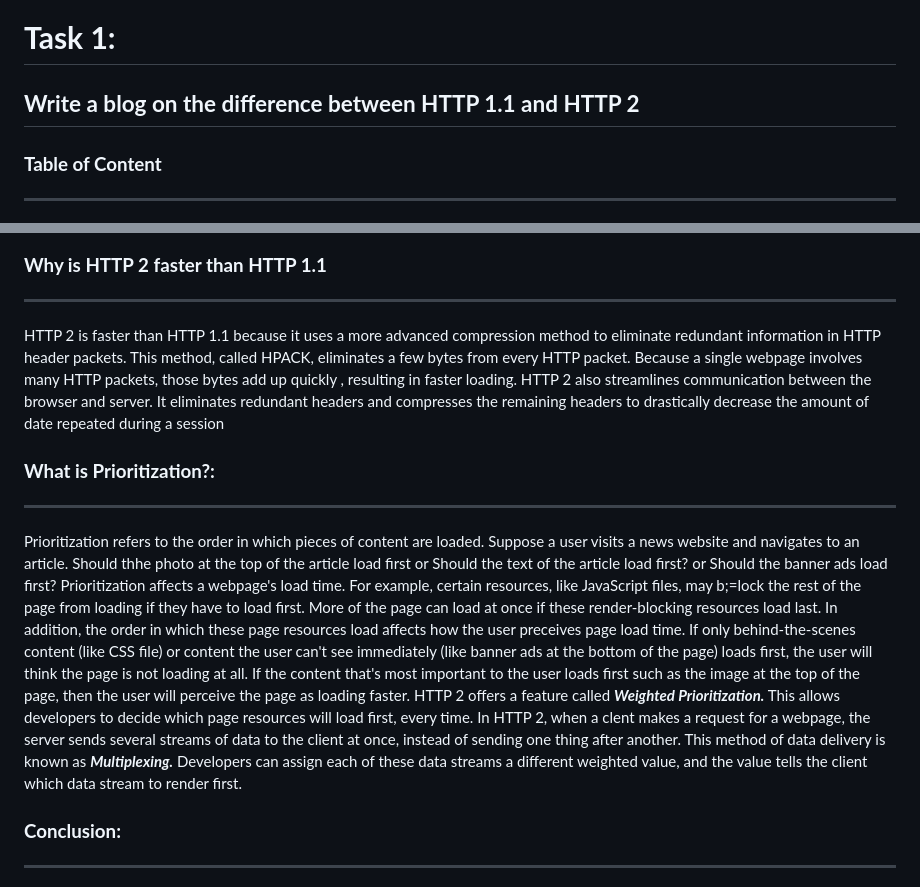
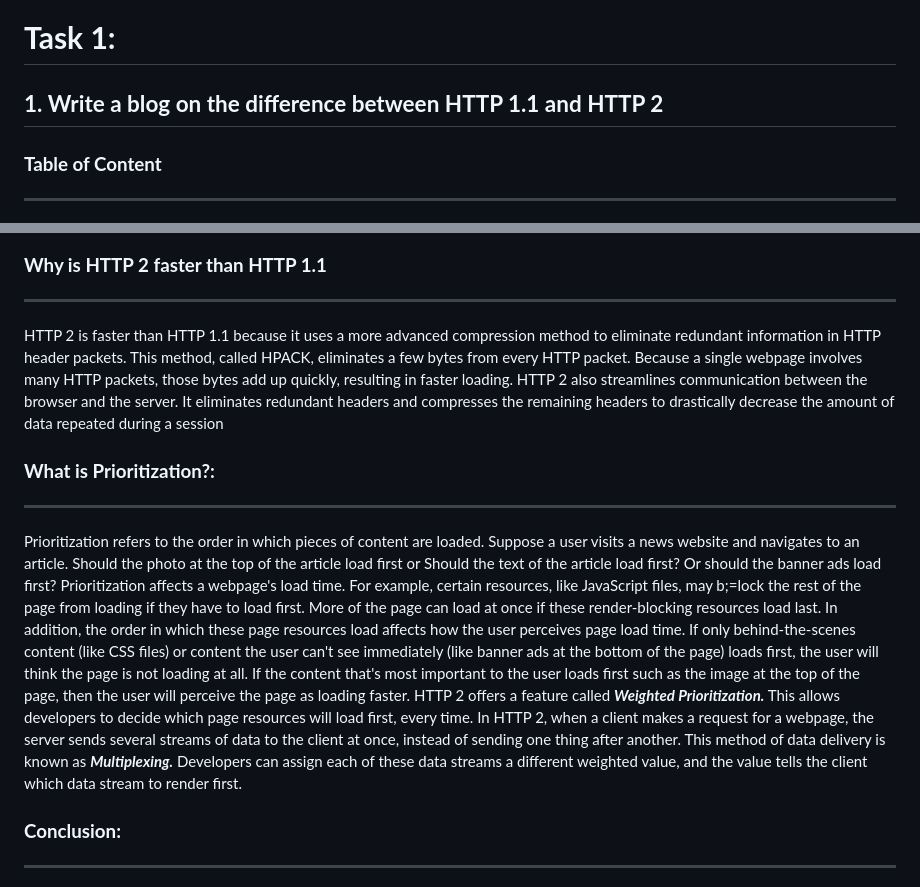
Before and after one commit to arthanarieswara/Assignement, a Markdown page: Task/Task 1/readme.md, 2 parts joined by grey strips. Drawn GitHub-style.

```diff
--- a/Task/Task 1/readme.md
+++ b/Task/Task 1/readme.md
@@ -1,5 +1,5 @@
 #  **Task 1:**
-## **Write a blog on the difference between HTTP 1.1 and HTTP 2**
+## **1. Write a blog on the difference between HTTP 1.1 and HTTP 2**
 
 ### **Table of Content**
 ________________________________________________________________________________________
@@ -39,13 +39,13 @@ ________________________________________________________________________________
 ### **Why is HTTP 2 faster than HTTP 1.1**
 _______________________________________________________________________________________
 
-HTTP 2 is faster than HTTP 1.1 because it uses a more advanced compression method to eliminate redundant information in HTTP header packets. This method, called HPACK, eliminates a few bytes from every HTTP packet. Because a single webpage involves many HTTP packets, those bytes add up quickly , resulting in faster loading. HTTP 2 also streamlines communication between the browser and server. It eliminates redundant headers and compresses the remaining headers to drastically decrease the amount of date repeated during a session
+HTTP 2 is faster than HTTP 1.1 because it uses a more advanced compression method to eliminate redundant information in HTTP header packets. This method, called HPACK, eliminates a few bytes from every HTTP packet. Because a single webpage involves many HTTP packets, those bytes add up quickly, resulting in faster loading. HTTP 2 also streamlines communication between the browser and the server. It eliminates redundant headers and compresses the remaining headers to drastically decrease the amount of data repeated during a session
 ### **What is Prioritization?:**
 _______________________________________________________________________________________
 
-Prioritization refers to the order in which pieces of content are loaded. Suppose a user visits a news website and navigates to an article. Should thhe photo at the top of the article load first or Should the text of the article load first? or Should the banner ads load first?
-Prioritization affects a webpage's load time. For example, certain resources, like JavaScript files, may b;=lock the rest of the page from loading if they have to load first. More of the page can load at once if these render-blocking resources load last. In addition, the order in which these page resources load affects how the user preceives page load time. If only behind-the-scenes content (like CSS file) or content the user can't see immediately (like banner ads at the bottom of the page) loads first, the user will think the page is not loading at all. If the content that's most important to the user loads first such as the image at the top of the page, then the user will perceive the page as loading faster.
-HTTP 2 offers a feature called **_Weighted Prioritization._** This allows developers to decide which page resources will load first, every time. In HTTP 2, when a clent makes a request for a webpage, the server sends several streams of data to the client at once, instead of sending one thing after another. This method of data delivery is known as **_Multiplexing._** Developers can assign each of these data streams a different weighted value, and the value tells the client which data stream to render first.
+Prioritization refers to the order in which pieces of content are loaded. Suppose a user visits a news website and navigates to an article. Should the photo at the top of the article load first or Should the text of the article load first? Or should the banner ads load first?
+Prioritization affects a webpage's load time. For example, certain resources, like JavaScript files, may b;=lock the rest of the page from loading if they have to load first. More of the page can load at once if these render-blocking resources load last. In addition, the order in which these page resources load affects how the user perceives page load time. If only behind-the-scenes content (like CSS files) or content the user can't see immediately (like banner ads at the bottom of the page) loads first, the user will think the page is not loading at all. If the content that's most important to the user loads first such as the image at the top of the page, then the user will perceive the page as loading faster.
+HTTP 2 offers a feature called **_Weighted Prioritization._** This allows developers to decide which page resources will load first, every time. In HTTP 2, when a client makes a request for a webpage, the server sends several streams of data to the client at once, instead of sending one thing after another. This method of data delivery is known as **_Multiplexing._** Developers can assign each of these data streams a different weighted value, and the value tells the client which data stream to render first.
 ### **Conclusion:**
 _______________________________________________________________________________________
 
```
